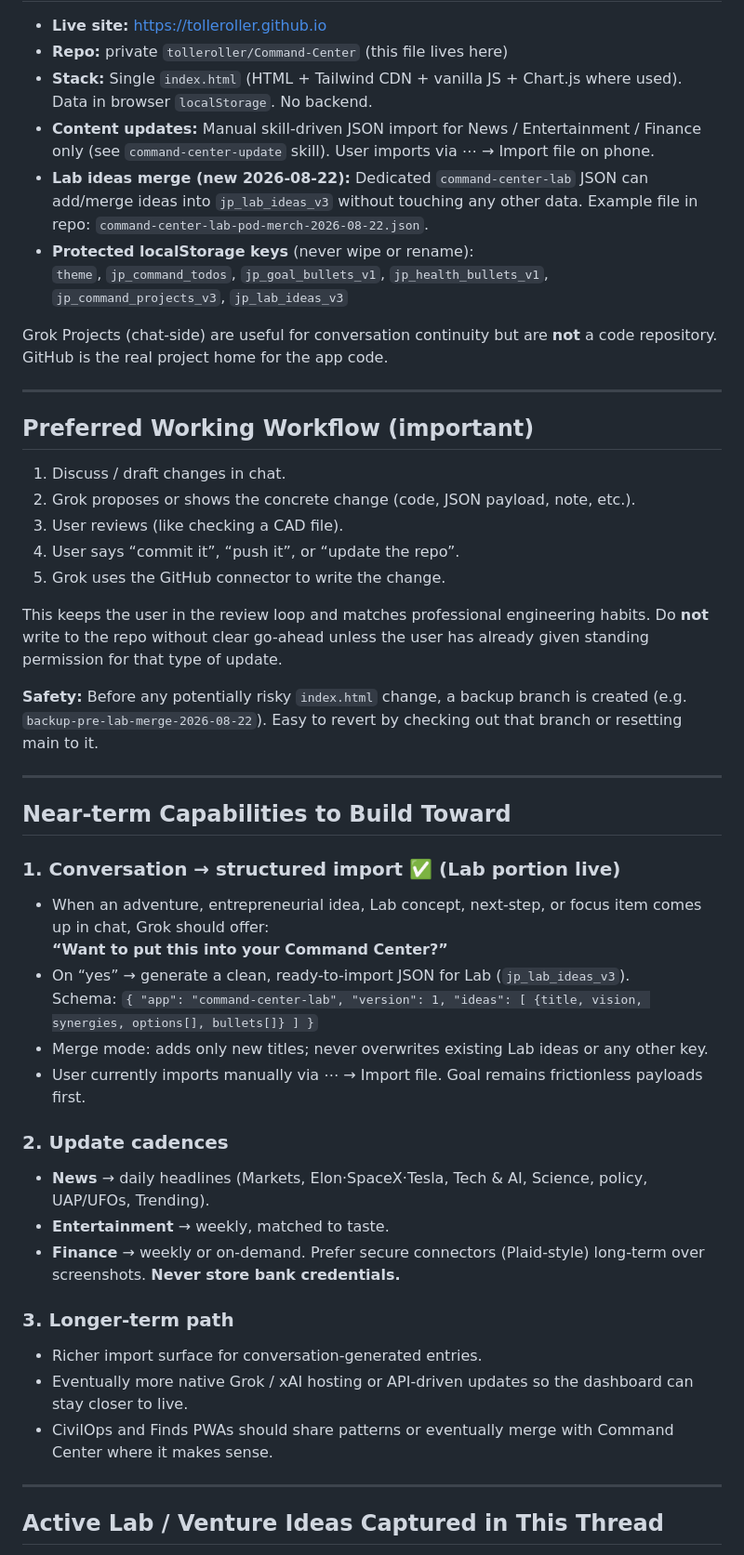
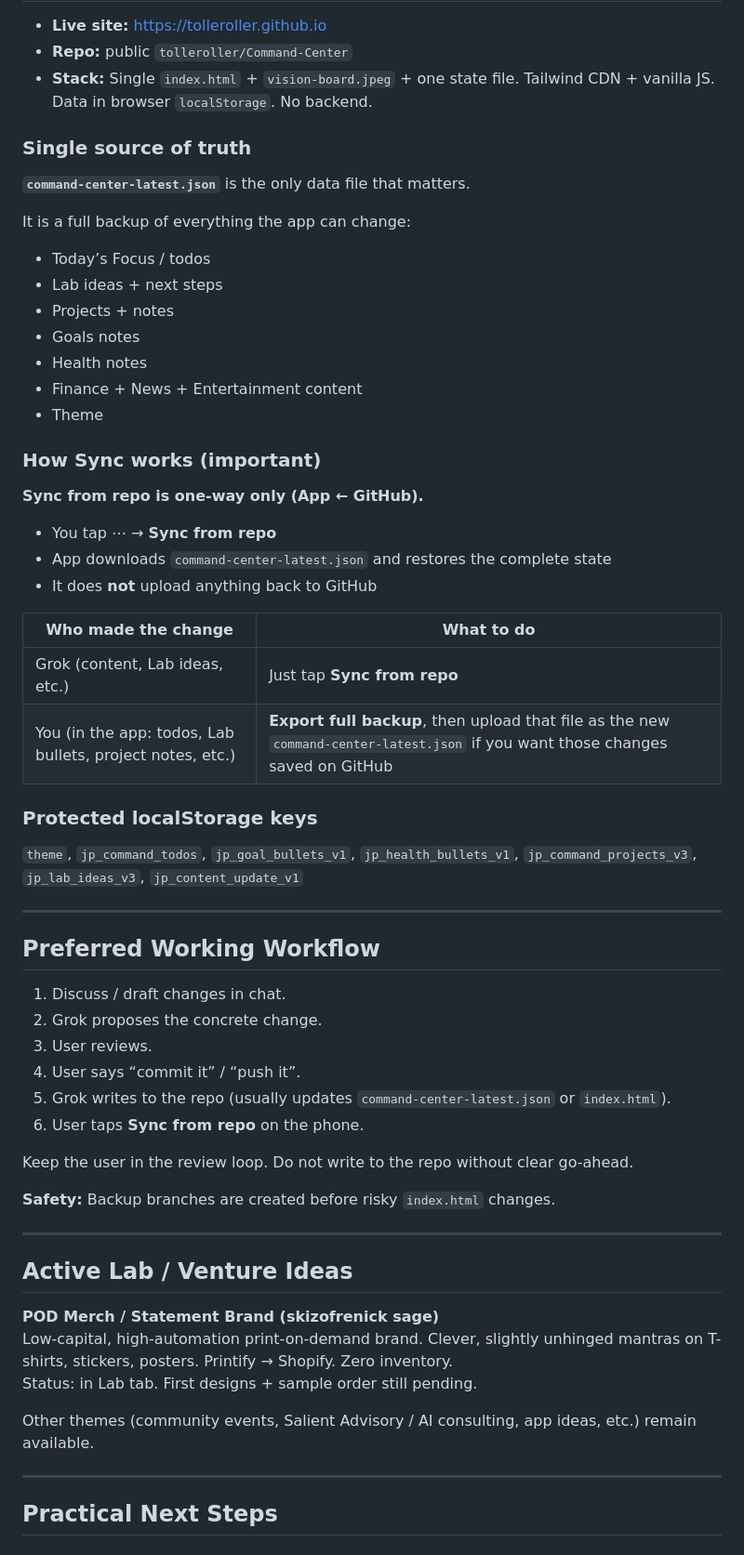
Before and after one commit to tolleroller/Command-Center, a Markdown page: VISION-ROADMAP.md, the part around one of its changes. Shown at 93% size. GitHub-like rendering.

Commit message:
Update roadmap: single full-state Sync model, current workflow, POD Merch status

```diff
--- a/VISION-ROADMAP.md
+++ b/VISION-ROADMAP.md
@@ -20,51 +18,63 @@ Interact primarily through chat with Grok. The Command Center app acts as the pe
 
 - **Live site:** https://tolleroller.github.io
-- **Repo:** private `tolleroller/Command-Center` (this file lives here)
-- **Stack:** Single `index.html` (HTML + Tailwind CDN + vanilla JS + Chart.js where used). Data in browser `localStorage`. No backend.
-- **Content updates:** Manual skill-driven JSON import for News / Entertainment / Finance only (see `command-center-update` skill). User imports via ⋯ → Import file on phone.
-- **Lab ideas merge (new 2026-08-22):** Dedicated `command-center-lab` JSON can add/merge ideas into `jp_lab_ideas_v3` without touching any other data. Example file in repo: `command-center-lab-pod-merch-2026-08-22.json`.
-- **Protected localStorage keys** (never wipe or rename):
-  `theme`, `jp_command_todos`, `jp_goal_bullets_v1`, `jp_health_bullets_v1`, `jp_command_projects_v3`, `jp_lab_ideas_v3`
+- **Repo:** public `tolleroller/Command-Center`
+- **Stack:** Single `index.html` + `vision-board.jpeg` + one state file. Tailwind CDN + vanilla JS. Data in browser `localStorage`. No backend.
 
-Grok Projects (chat-side) are useful for conversation continuity but are **not** a code repository. GitHub is the real project home for the app code.
+### Single source of truth
+
+**`command-center-latest.json`** is the only data file that matters.
+
+It is a full backup of everything the app can change:
+- Today’s Focus / todos
+- Lab ideas + next steps
+- Projects + notes
+- Goals notes
+- Health notes
+- Finance + News + Entertainment content
+- Theme
+
+### How Sync works (important)
+
+**Sync from repo is one-way only (App ← GitHub).**
+
+- You tap ⋯ → **Sync from repo**
+- App downloads `command-center-latest.json` and restores the complete state
+- It does **not** upload anything back to GitHub
+
+| Who made the change | What to do |
+|---------------------|------------|
+| Grok (content, Lab ideas, etc.) | Just tap **Sync from repo** |
+| You (in the app: todos, Lab bullets, project notes, etc.) | **Export full backup**, then upload that file as the new `command-center-latest.json` if you want those changes saved on GitHub |
+
+### Protected localStorage keys
+`theme`, `jp_command_todos`, `jp_goal_bullets_v1`, `jp_health_bullets_v1`, `jp_command_projects_v3`, `jp_lab_ideas_v3`, `jp_content_update_v1`
 
 ---
 
-## Preferred Working Workflow (important)
+## Preferred Working Workflow
 
 1. Discuss / draft changes in chat.
-2. Grok proposes or shows the concrete change (code, JSON payload, note, etc.).
-3. User reviews (like checking a CAD file).
-4. User says “commit it”, “push it”, or “update the repo”.
-5. Grok uses the GitHub connector to write the change.
+2. Grok proposes the concrete change.
+3. User reviews.
+4. User says “commit it” / “push it”.
+5. Grok writes to the repo (usually updates `command-center-latest.json` or `index.html`).
+6. User taps **Sync from repo** on the phone.
 
-This keeps the user in the review loop and matches professional engineering habits. Do **not** write to the repo without clear go-ahead unless the user has already given standing permission for that type of update.
+Keep the user in the review loop. Do not write to the repo without clear go-ahead.
 
-**Safety:** Before any potentially risky `index.html` change, a backup branch is created (e.g. `backup-pre-lab-merge-2026-08-22`). Easy to revert by checking out that branch or resetting main to it.
+**Safety:** Backup branches are created before risky `index.html` changes.
 
 ---
 
-## Near-term Capabilities to Build Toward
+## Active Lab / Venture Ideas
 
-### 1. Conversation → structured import  ✅ (Lab portion live)
-- When an adventure, entrepreneurial idea, Lab concept, next-step, or focus item comes up in chat, Grok should offer:
-  **“Want to put this into your Command Center?”**
-- On “yes” → generate a clean, ready-to-import JSON for Lab (`jp_lab_ideas_v3`).
-  Schema: `{ "app": "command-center-lab", "version": 1, "ideas": [ {title, vision, synergies, options[], bullets[]} ] }`
-- Merge mode: adds only new titles; never overwrites existing Lab ideas or any other key.
-- User currently imports manually via ⋯ → Import file. Goal remains frictionless payloads first.
+**POD Merch / Statement Brand (skizofrenick sage)**
+Low-capital, high-automation print-on-demand brand. Clever, slightly unhinged mantras on T-shirts, stickers, posters. Printify → Shopify. Zero inventory.
+Status: in Lab tab. First designs + sample order still pending.
 
-### 2. Update cadences
-- **News** → daily headlines (Markets, Elon·SpaceX·Tesla, Tech & AI, Science, policy, UAP/UFOs, Trending).
-- **Entertainment** → weekly, matched to taste.
-- **Finance** → weekly or on-demand. Prefer secure connectors (Plaid-style) long-term over screenshots. **Never store bank credentials.**
-
-### 3. Longer-term path
-- Richer import surface for conversation-generated entries.
-- Eventually more native Grok / xAI hosting or API-driven updates so the dashboard can stay closer to live.
-- CivilOps and Finds PWAs should share patterns or eventually merge with Command Center where it makes sense.
+Other themes (community events, Salient Advisory / AI consulting, app ideas, etc.) remain available.
 
 ---
 
-## Active Lab / Venture Ideas Captured in This Thread
+## Practical Next Steps
 
```
Also changed, not shown: other parts of VISION-ROADMAP.md (+12 -28 lines).
